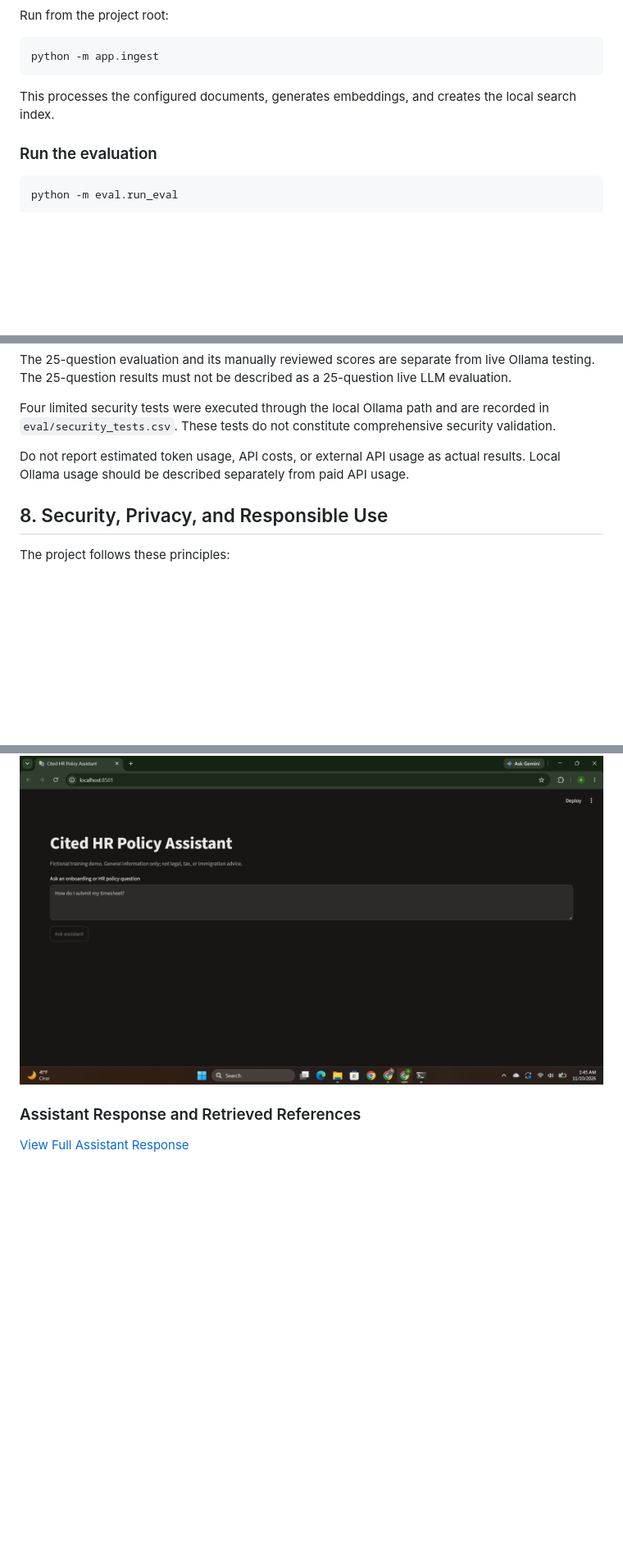
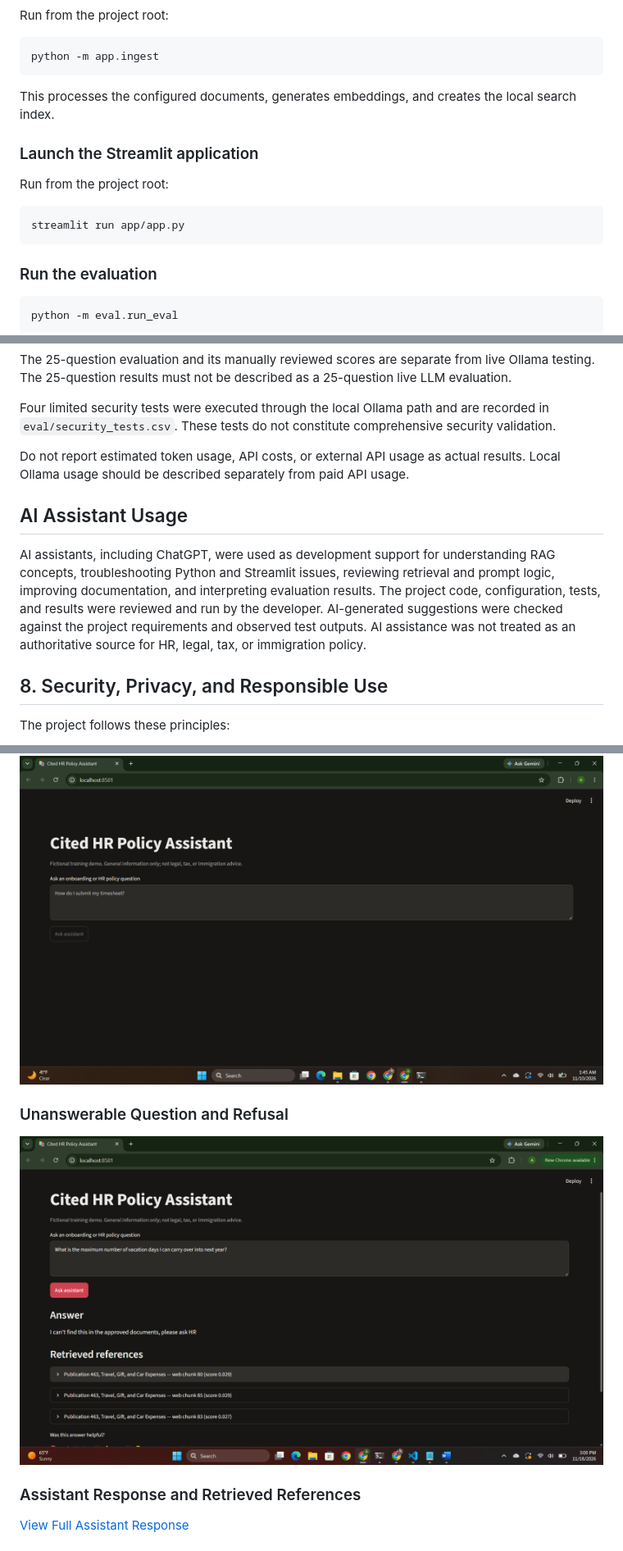
Before and after one commit to AnushaGopu28/cited-hr-policy-assistant, a Markdown page: README.md, 3 parts joined by grey strips. Shown at 82% size. Drawn GitHub-style; pictures changed too: screenshots/unanswerable_refusal.png (added); blank space fills up the shorter version.

Commit message:
Add refusal screenshot and submission documentation

````diff
--- a/README.md
+++ b/README.md
@@ -96,6 +96,14 @@ python -m app.ingest
 
 This processes the configured documents, generates embeddings, and creates the local search index.
 
+### Launch the Streamlit application
+
+Run from the project root:
+
+```cmd
+streamlit run app/app.py
+```
+
 ### Run the evaluation
 
 ```cmd
@@ -157,6 +165,10 @@ The 25-question evaluation and its manually reviewed scores are separate from li
 Four limited security tests were executed through the local Ollama path and are recorded in `eval/security_tests.csv`. These tests do not constitute comprehensive security validation.
 
 Do not report estimated token usage, API costs, or external API usage as actual results. Local Ollama usage should be described separately from paid API usage.
+## AI Assistant Usage
+
+AI assistants, including ChatGPT, were used as development support for understanding RAG concepts, troubleshooting Python and Streamlit issues, reviewing retrieval and prompt logic, improving documentation, and interpreting evaluation results. The project code, configuration, tests, and results were reviewed and run by the developer. AI-generated suggestions were checked against the project requirements and observed test outputs. AI assistance was not treated as an authoritative source for HR, legal, tax, or immigration policy.
+
 ## 8. Security, Privacy, and Responsible Use
 
 The project follows these principles:
@@ -233,6 +245,9 @@ These measurements describe retrieval ranking on this specific 15-question test
 ### Application Interface
 ![Cited HR Policy Assistant](screenshots/cited_answer.png)
 
+### Unanswerable Question and Refusal
+![Assistant refusal when information is not in the approved documents](screenshots/unanswerable_refusal.png)
+
 ### Assistant Response and Retrieved References
 [View Full Assistant Response](screenshots/cited_response.pdf)
 
````
